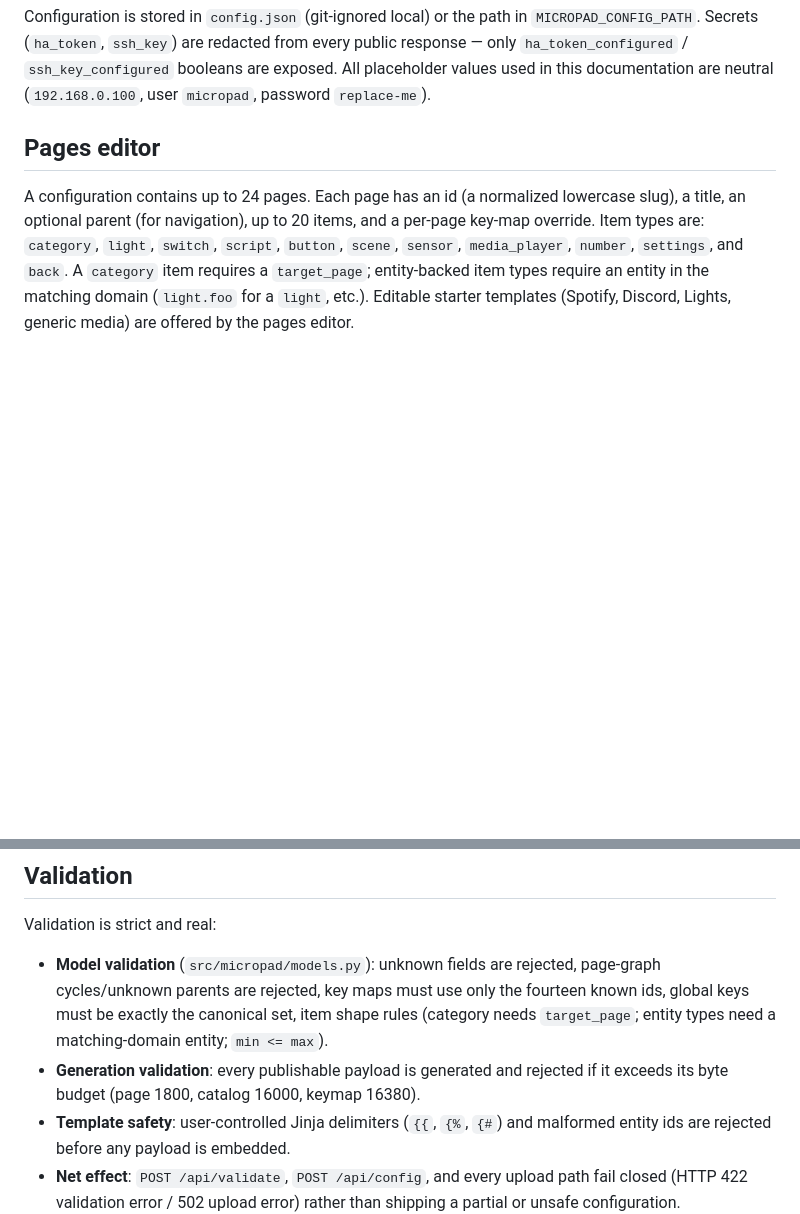
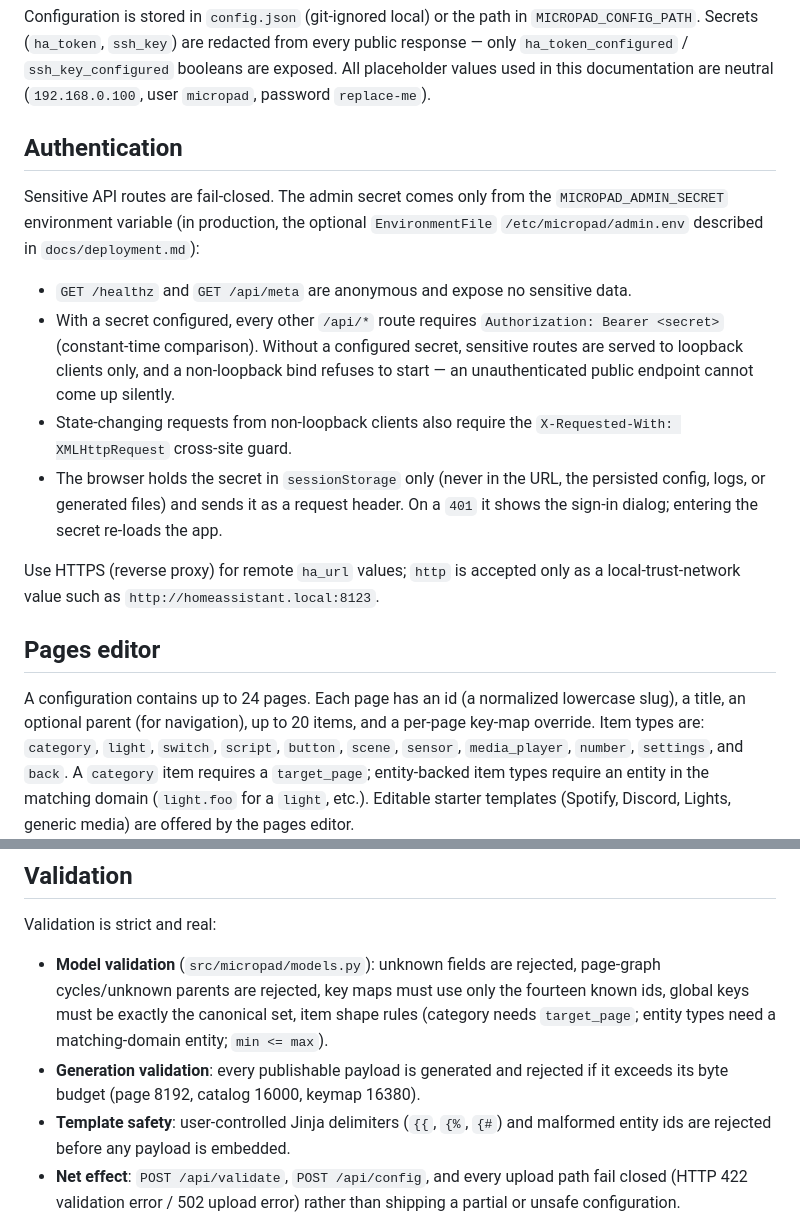
Before and after one commit to JonasLindinger/MicroPad, a Markdown page: docs/configurator.md, 2 parts joined by grey strips. Drawn GitHub-style; blank space fills up the shorter version.

```diff
--- a/docs/configurator.md
+++ b/docs/configurator.md
@@ -24,6 +24,27 @@ Configuration is stored in `config.json` (git-ignored local) or the path in
 public response — only `ha_token_configured` / `ssh_key_configured` booleans are
 exposed. All placeholder values used in this documentation are neutral
 (`192.168.0.100`, user `micropad`, password `replace-me`).
+
+## Authentication
+
+Sensitive API routes are fail-closed. The admin secret comes only from the
+`MICROPAD_ADMIN_SECRET` environment variable (in production, the optional
+`EnvironmentFile` `/etc/micropad/admin.env` described in `docs/deployment.md`):
+
+- `GET /healthz` and `GET /api/meta` are anonymous and expose no sensitive data.
+- With a secret configured, every other `/api/*` route requires
+  `Authorization: Bearer <secret>` (constant-time comparison). Without a
+  configured secret, sensitive routes are served to loopback clients only, and a
+  non-loopback bind refuses to start — an unauthenticated public endpoint cannot
+  come up silently.
+- State-changing requests from non-loopback clients also require the
+  `X-Requested-With: XMLHttpRequest` cross-site guard.
+- The browser holds the secret in `sessionStorage` only (never in the URL, the
+  persisted config, logs, or generated files) and sends it as a request header.
+  On a `401` it shows the sign-in dialog; entering the secret re-loads the app.
+
+Use HTTPS (reverse proxy) for remote `ha_url` values; `http` is accepted only as
+a local-trust-network value such as `http://homeassistant.local:8123`.
 
 ## Pages editor
 
@@ -73,7 +94,7 @@ Validation is strict and real:
   rules (category needs `target_page`; entity types need a matching-domain
   entity; `min <= max`).
 - **Generation validation**: every publishable payload is generated and rejected
-  if it exceeds its byte budget (page 1800, catalog 16000, keymap 16380).
+  if it exceeds its byte budget (page 8192, catalog 16000, keymap 16380).
 - **Template safety**: user-controlled Jinja delimiters (`{{`, `{%`, `{#`) and
   malformed entity ids are rejected before any payload is embedded.
 - **Net effect**: `POST /api/validate`, `POST /api/config`, and every upload
```
Also changed, not shown: docs/deployment.md (+30 -6 lines), docs/home-assistant.md (+10 -7 lines).
